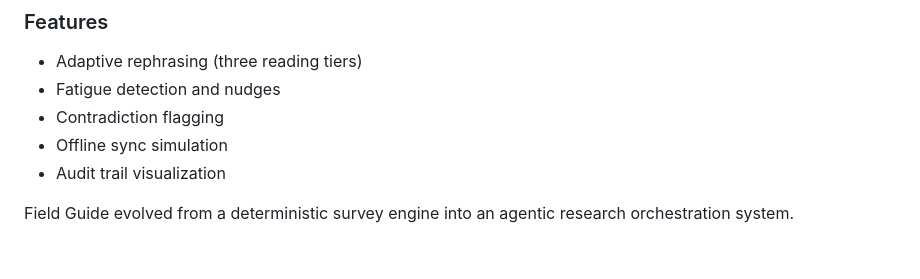
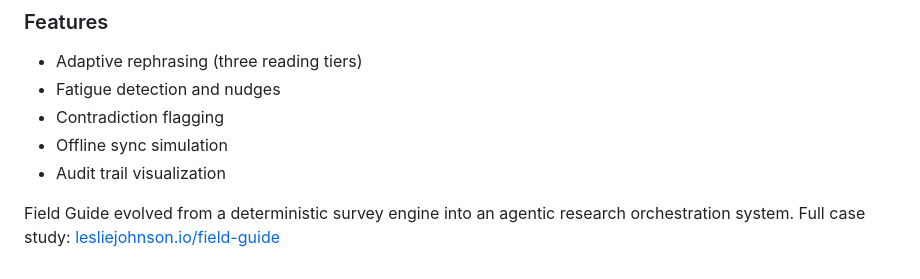
Before and after one commit to lesliejohnson-io/field-guide, a Markdown page: README.md, the part around the change. Drawn GitHub-style.

Commit message:
Add link to full case study in README

```diff
--- a/README.md
+++ b/README.md
@@ -214,3 +214,4 @@ Launch → *(link here)*
 - Audit trail visualization
 
 Field Guide evolved from a deterministic survey engine into an agentic research orchestration system.
+Full case study: [lesliejohnson.io/field-guide](https://lesliejohnson.io/field-guide)
```
